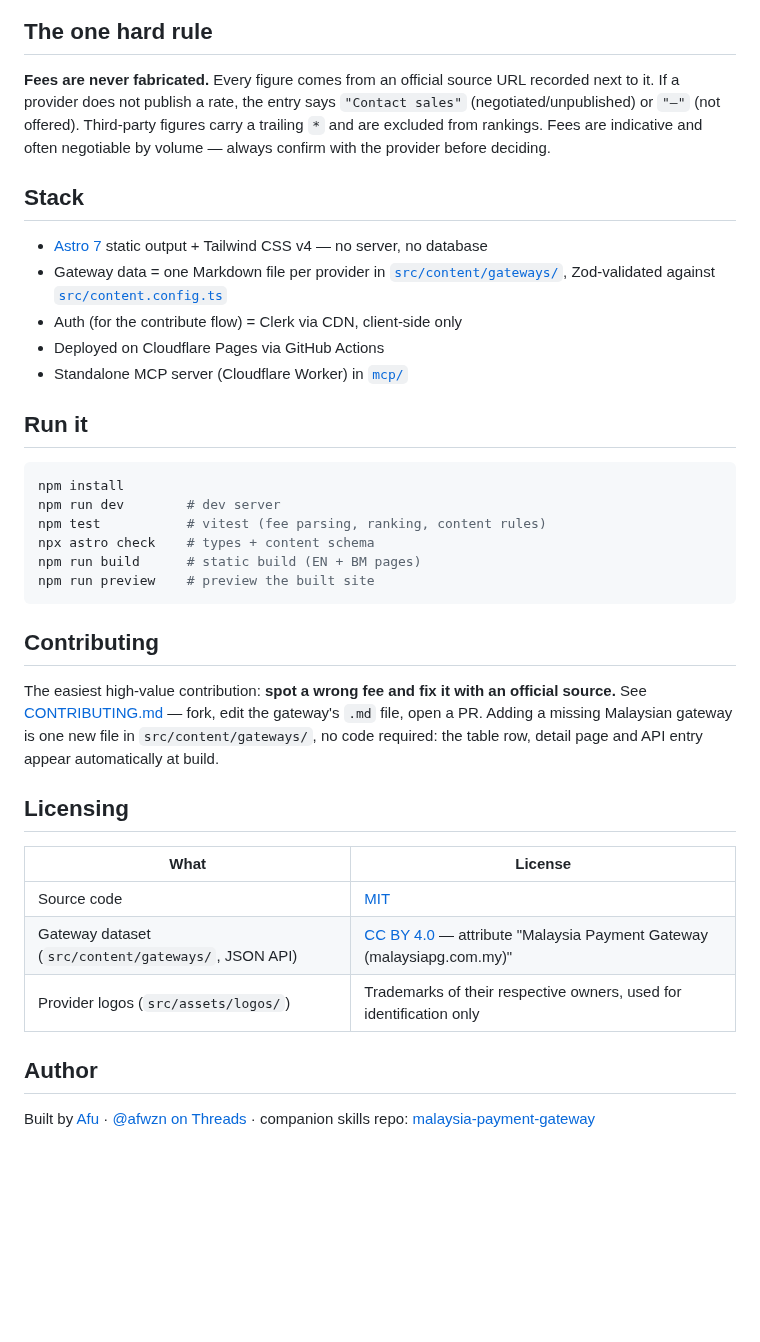
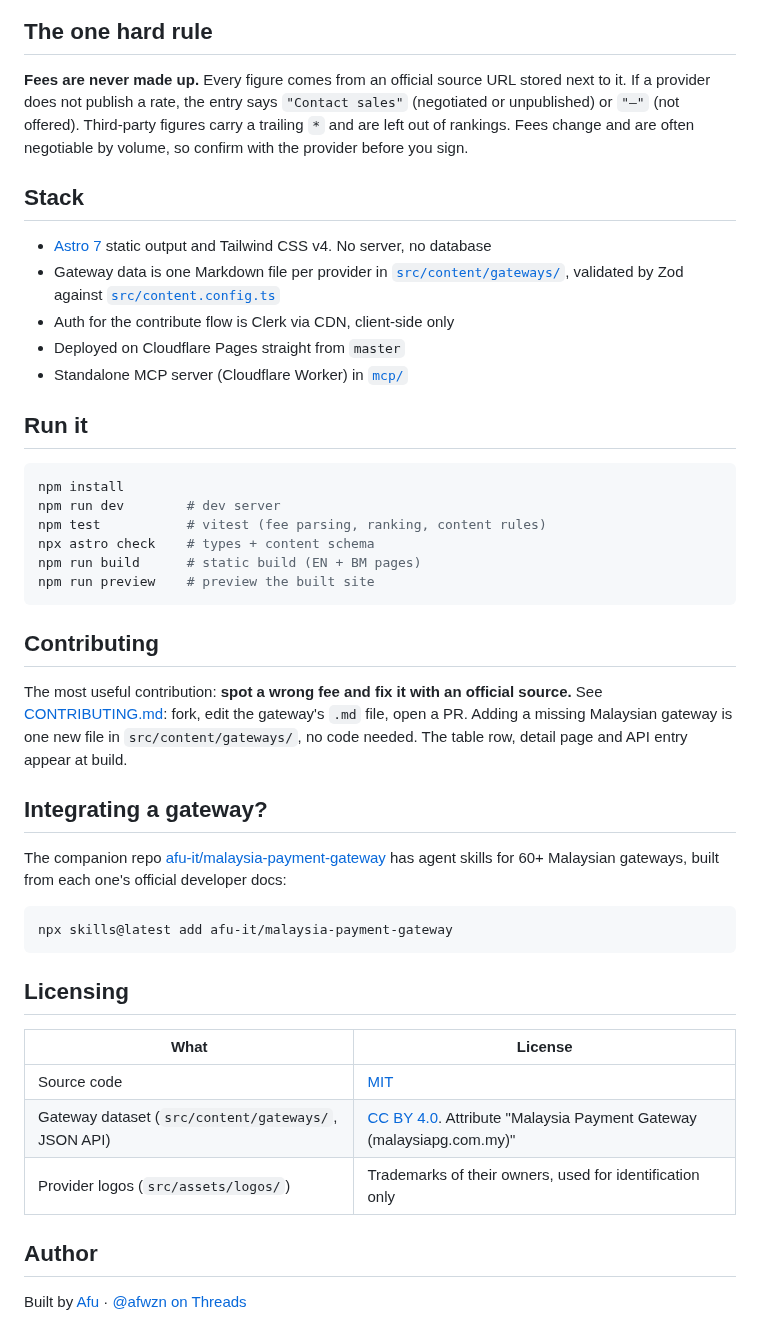
Before and after one commit to afu-it/mpg, a Markdown page: README.md, the part around one of its changes. Drawn GitHub-style; blank space fills up the shorter version.

````diff
--- a/README.md
+++ b/README.md
@@ -12,14 +45,14 @@ Live site: **[malaysiapg.com.my](https://malaysiapg.com.my/)**
 
 ## The one hard rule
 
-**Fees are never fabricated.** Every figure comes from an official source URL recorded next to it. If a provider does not publish a rate, the entry says `"Contact sales"` (negotiated/unpublished) or `"—"` (not offered). Third-party figures carry a trailing `*` and are excluded from rankings. Fees are indicative and often negotiable by volume — always confirm with the provider before deciding.
+**Fees are never made up.** Every figure comes from an official source URL stored next to it. If a provider does not publish a rate, the entry says `"Contact sales"` (negotiated or unpublished) or `"—"` (not offered). Third-party figures carry a trailing `*` and are left out of rankings. Fees change and are often negotiable by volume, so confirm with the provider before you sign.
 
 ## Stack
 
-- [Astro 7](https://astro.build/) static output + Tailwind CSS v4 — no server, no database
-- Gateway data = one Markdown file per provider in [`src/content/gateways/`](src/content/gateways/), Zod-validated against [`src/content.config.ts`](src/content.config.ts)
-- Auth (for the contribute flow) = Clerk via CDN, client-side only
-- Deployed on Cloudflare Pages via GitHub Actions
+- [Astro 7](https://astro.build/) static output and Tailwind CSS v4. No server, no database
+- Gateway data is one Markdown file per provider in [`src/content/gateways/`](src/content/gateways/), validated by Zod against [`src/content.config.ts`](src/content.config.ts)
+- Auth for the contribute flow is Clerk via CDN, client-side only
+- Deployed on Cloudflare Pages straight from `master`
 - Standalone MCP server (Cloudflare Worker) in [`mcp/`](mcp/)
 
 ## Run it
@@ -35,16 +68,24 @@ npm run preview    # preview the built site
 
 ## Contributing
 
-The easiest high-value contribution: **spot a wrong fee and fix it with an official source.** See [CONTRIBUTING.md](CONTRIBUTING.md) — fork, edit the gateway's `.md` file, open a PR. Adding a missing Malaysian gateway is one new file in `src/content/gateways/`, no code required: the table row, detail page and API entry appear automatically at build.
+The most useful contribution: **spot a wrong fee and fix it with an official source.** See [CONTRIBUTING.md](CONTRIBUTING.md): fork, edit the gateway's `.md` file, open a PR. Adding a missing Malaysian gateway is one new file in `src/content/gateways/`, no code needed. The table row, detail page and API entry appear at build.
+
+## Integrating a gateway?
+
+The companion repo [afu-it/malaysia-payment-gateway](https://github.com/afu-it/malaysia-payment-gateway) has agent skills for 60+ Malaysian gateways, built from each one's official developer docs:
+
+```bash
+npx skills@latest add afu-it/malaysia-payment-gateway
+```
 
 ## Licensing
 
 | What | License |
 |---|---|
 | Source code | [MIT](LICENSE) |
-| Gateway dataset (`src/content/gateways/`, JSON API) | [CC BY 4.0](LICENSE-DATA) — attribute "Malaysia Payment Gateway (malaysiapg.com.my)" |
-| Provider logos (`src/assets/logos/`) | Trademarks of their respective owners, used for identification only |
+| Gateway dataset (`src/content/gateways/`, JSON API) | [CC BY 4.0](LICENSE-DATA). Attribute "Malaysia Payment Gateway (malaysiapg.com.my)" |
+| Provider logos (`src/assets/logos/`) | Trademarks of their owners, used for identification only |
 
 ## Author
 
-Built by [Afu](https://github.com/afu-it) · [@afwzn on Threads](https://www.threads.net/@afwzn) · companion skills repo: [malaysia-payment-gateway](https://github.com/afu-it/malaysia-payment-gateway)
+Built by [Afu](https://github.com/afu-it) · [@afwzn on Threads](https://www.threads.net/@afwzn)
````
Also changed, not shown: other parts of README.md (+40 -7 lines), .github/readme/gateways.png (added), .github/readme/home.png (added), 2 other files.
